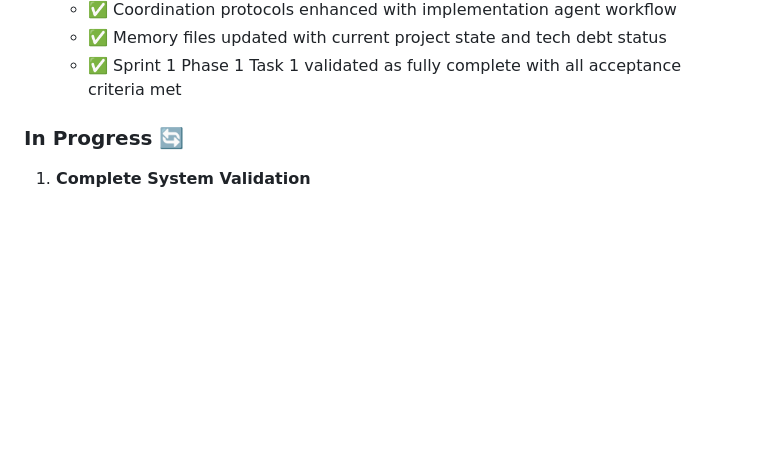
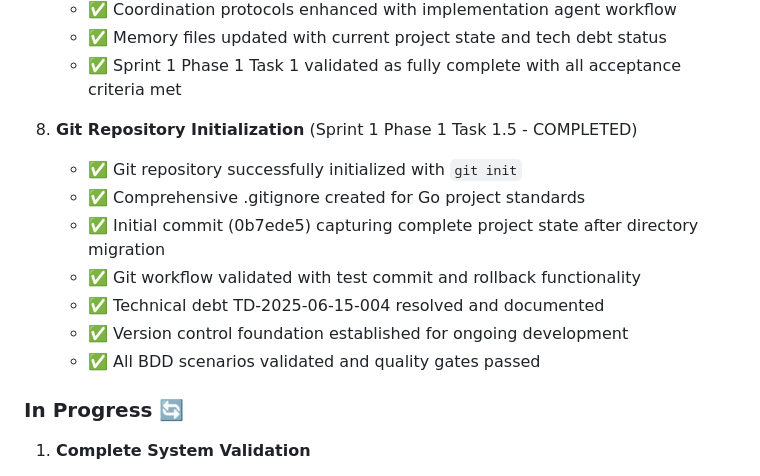
Before and after one commit to Caronex-Labs/IntelligenceInterface, a Markdown page: .claude/progress.md, the part around the change. GitHub-like rendering; blank space fills up the shorter version.

```diff
--- a/.claude/progress.md
+++ b/.claude/progress.md
@@ -67,6 +67,15 @@
    - ✅ Coordination protocols enhanced with implementation agent workflow
    - ✅ Memory files updated with current project state and tech debt status
    - ✅ Sprint 1 Phase 1 Task 1 validated as fully complete with all acceptance criteria met
+
+8. **Git Repository Initialization** (Sprint 1 Phase 1 Task 1.5 - COMPLETED)
+   - ✅ Git repository successfully initialized with `git init`
+   - ✅ Comprehensive .gitignore created for Go project standards
+   - ✅ Initial commit (0b7ede5) capturing complete project state after directory migration
+   - ✅ Git workflow validated with test commit and rollback functionality
+   - ✅ Technical debt TD-2025-06-15-004 resolved and documented
+   - ✅ Version control foundation established for ongoing development
+   - ✅ All BDD scenarios validated and quality gates passed
 
 ### In Progress 🔄
 1. **Complete System Validation**
```
Also changed, not shown: .claude/TechDebt.md (+6 -3 lines), .claude/activeContext.md (+8 -9 lines).
